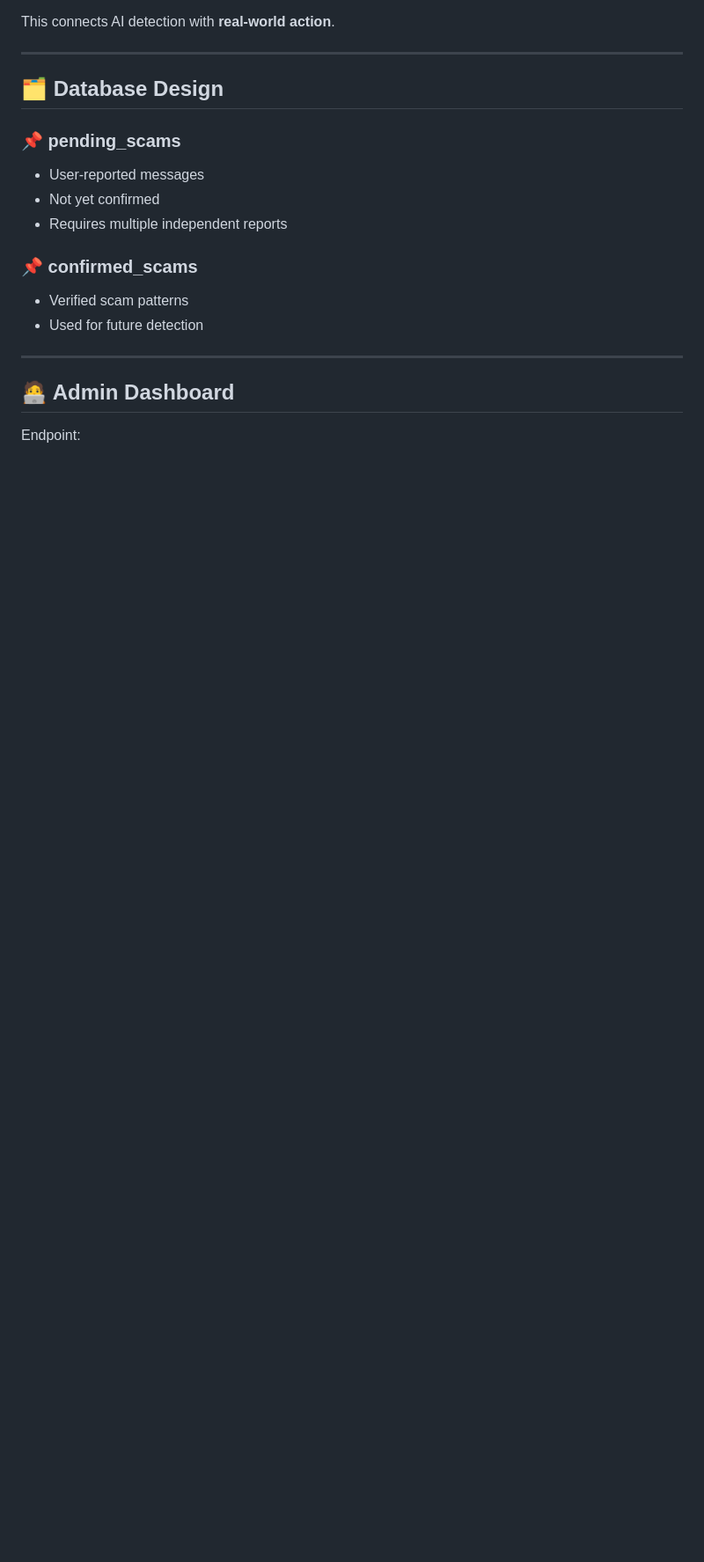
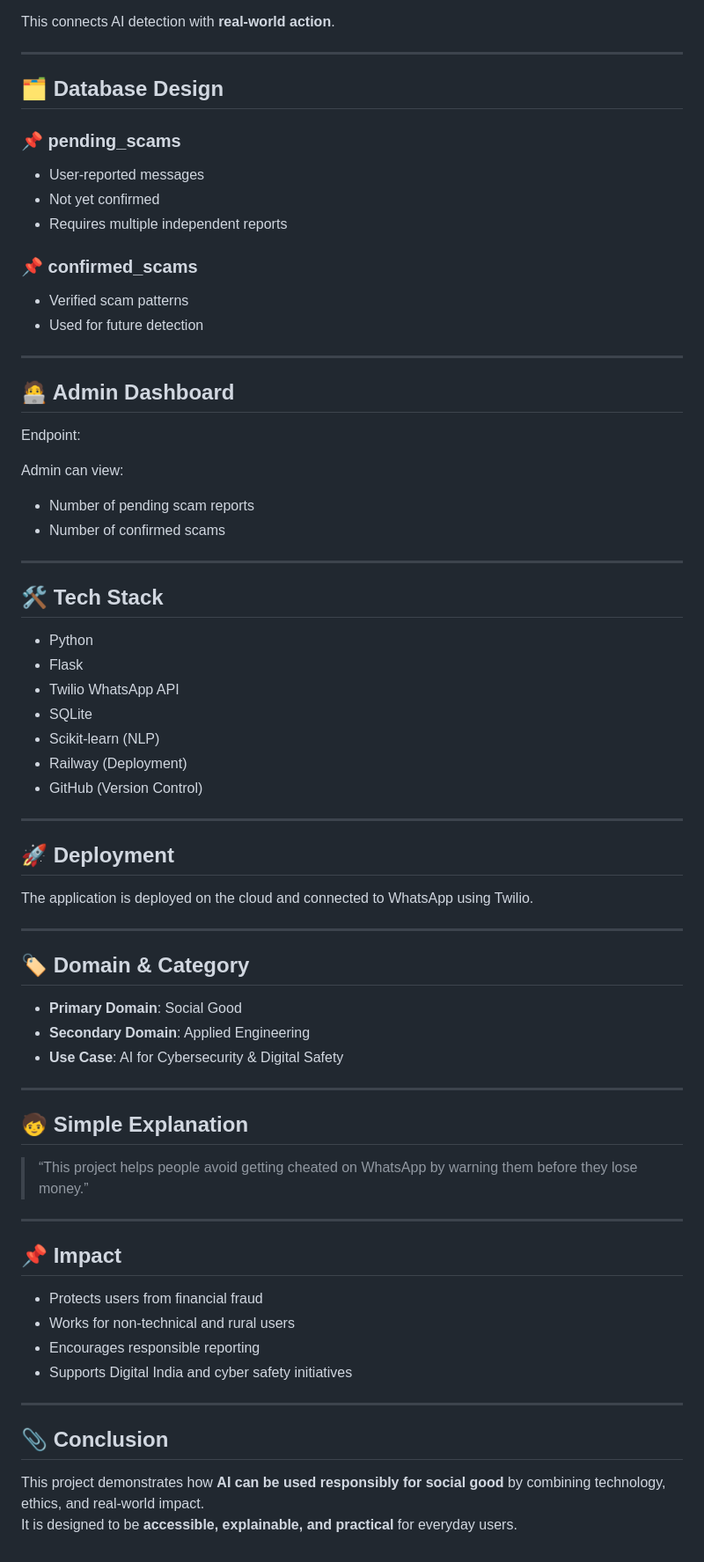
Before and after one commit to Mkumar262006/ai-fraud-message-detector, a Markdown page: README.md, the part around the change. Shown at 88% size. GitHub-like rendering; blank space fills up the shorter version.

```diff
--- a/README.md
+++ b/README.md
@@ -117,3 +117,49 @@ This connects AI detection with **real-world action**.
 
 ## 🧑‍💻 Admin Dashboard
 Endpoint:
+
+Admin can view:
+- Number of pending scam reports
+- Number of confirmed scams
+
+---
+
+## 🛠️ Tech Stack
+- Python
+- Flask
+- Twilio WhatsApp API
+- SQLite
+- Scikit-learn (NLP)
+- Railway (Deployment)
+- GitHub (Version Control)
+
+---
+
+## 🚀 Deployment
+The application is deployed on the cloud and connected to WhatsApp using Twilio.
+
+---
+
+## 🏷️ Domain & Category
+- **Primary Domain**: Social Good
+- **Secondary Domain**: Applied Engineering
+- **Use Case**: AI for Cybersecurity & Digital Safety
+
+---
+
+## 🧒 Simple Explanation
+> “This project helps people avoid getting cheated on WhatsApp by warning them before they lose money.”
+
+---
+
+## 📌 Impact
+- Protects users from financial fraud
+- Works for non-technical and rural users
+- Encourages responsible reporting
+- Supports Digital India and cyber safety initiatives
+
+---
+
+## 📎 Conclusion
+This project demonstrates how **AI can be used responsibly for social good** by combining technology, ethics, and real-world impact.
+It is designed to be **accessible, explainable, and practical** for everyday users.
```
